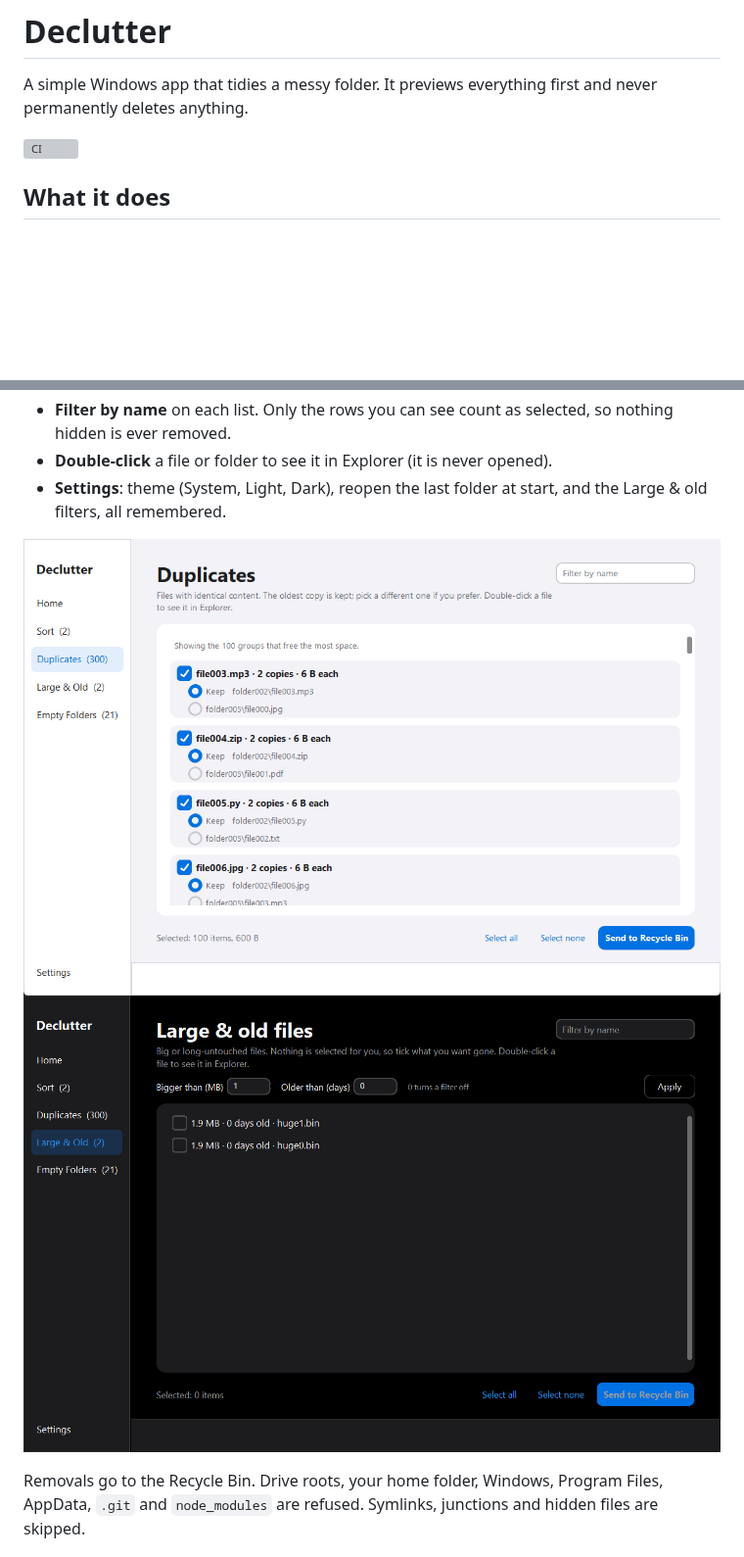
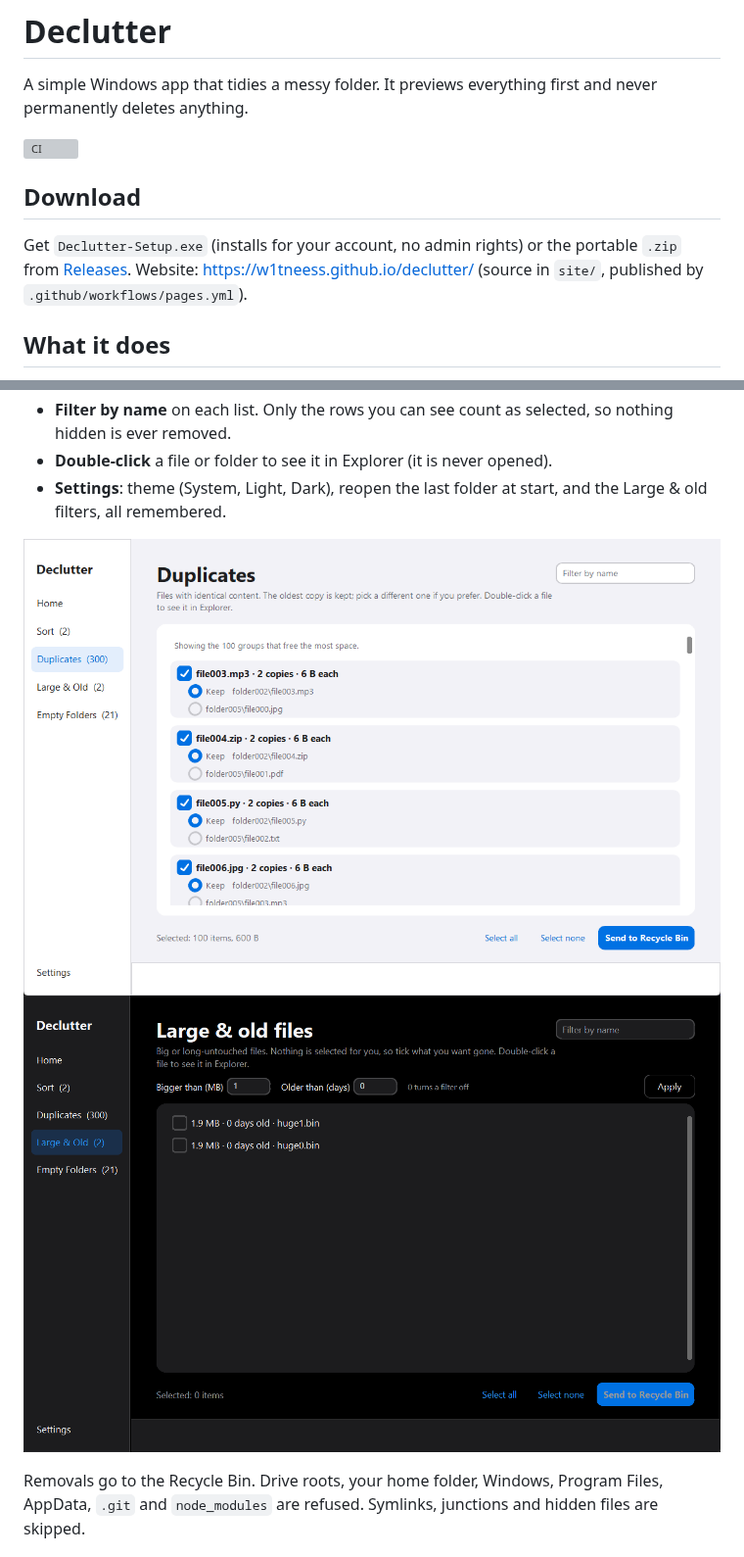
Before and after one commit to w1tneess/declutter, a Markdown page: README.md, 2 parts joined by grey strips. Shown at 98% size. Drawn GitHub-style; blank space fills up the shorter version; grey boxes are pictures that could not be loaded.

```diff
--- a/README.md
+++ b/README.md
@@ -3,6 +3,9 @@
 A simple Windows app that tidies a messy folder. It previews everything first and never permanently deletes anything.
 
 [![CI](../../actions/workflows/ci.yml/badge.svg)](../../actions/workflows/ci.yml)
+
+## Download
+Get `Declutter-Setup.exe` (installs for your account, no admin rights) or the portable `.zip` from [Releases](../../releases/latest). Website: https://w1tneess.github.io/declutter/ (source in `site/`, published by `.github/workflows/pages.yml`).
 
 ## What it does
 - **Sort by type**: moves loose files into Images, Documents, Videos, Audio, Archives, Installers, Code, Other. Undo supported.
@@ -13,8 +16,8 @@ A simple Windows app that tidies a messy folder. It previews everything first an
 - **Double-click** a file or folder to see it in Explorer (it is never opened).
 - **Settings**: theme (System, Light, Dark), reopen the last folder at start, and the Large & old filters, all remembered.
 
-![Duplicates, light theme](docs/screenshot-duplicates.png)
-![Large & old files, dark theme](docs/screenshot-dark.png)
+![Duplicates, light theme](site/screenshot-duplicates.png)
+![Large & old files, dark theme](site/screenshot-dark.png)
 
 Removals go to the Recycle Bin. Drive roots, your home folder, Windows, Program Files, AppData, `.git` and `node_modules` are refused. Symlinks, junctions and hidden files are skipped.
 
```
Also changed, not shown: DESIGN.md (+2 -0 lines), site/screenshot-dark.png (renamed from docs/screenshot-dark.png), site/screenshot-duplicates.png (renamed from docs/screenshot-duplicates.png), 3 other files.
